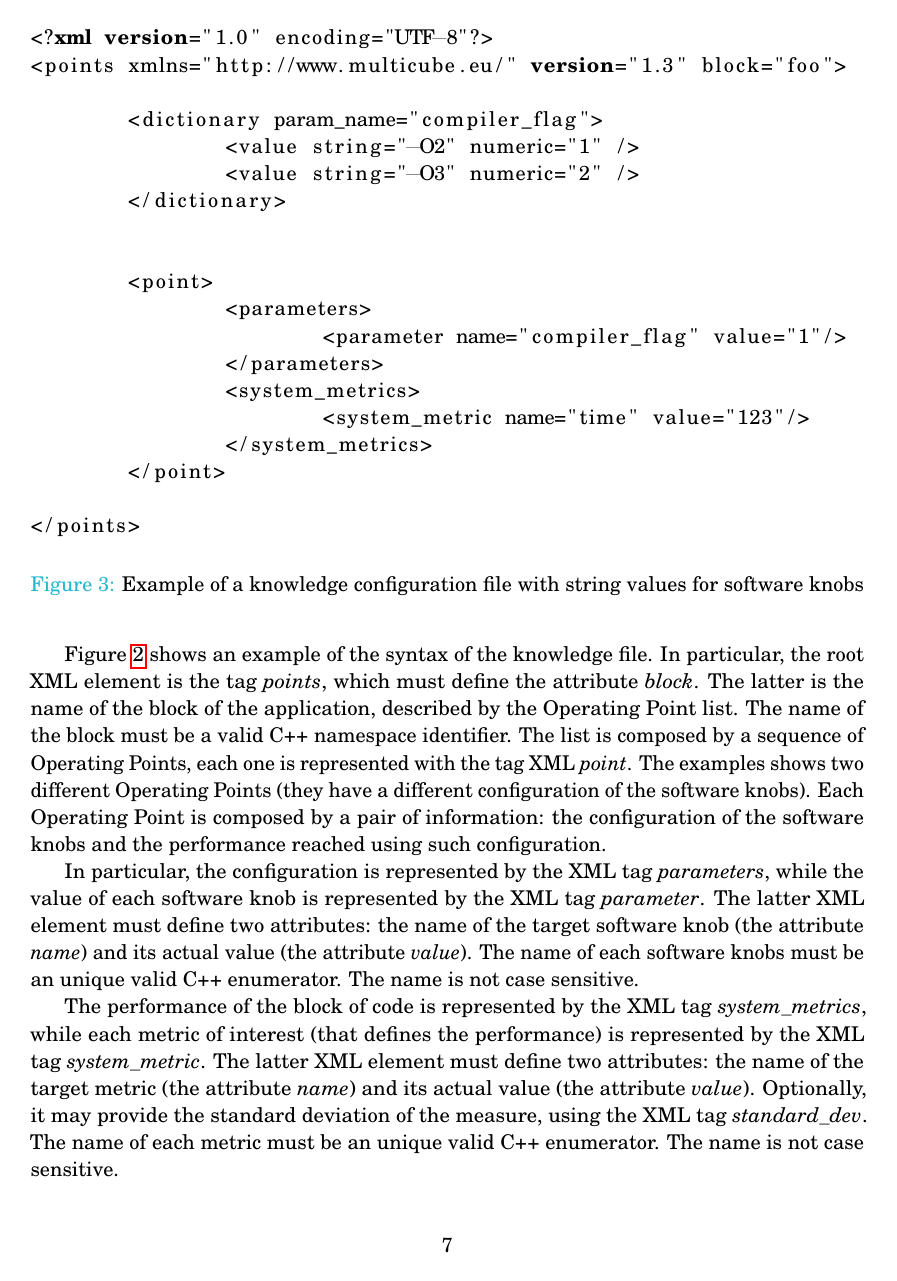
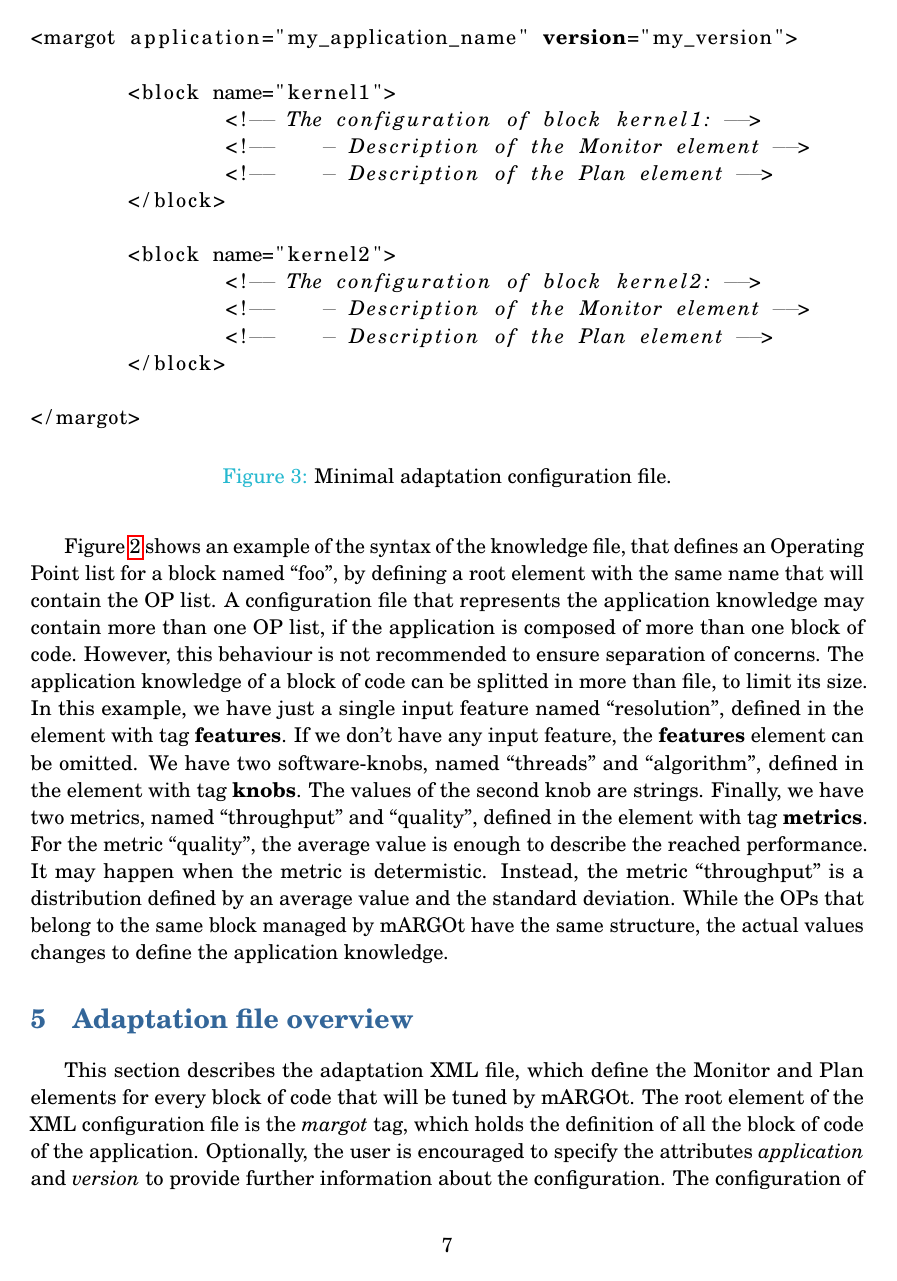
Before and after one commit to browser-bug/margot_project, a LaTeX document (doc/margot_heel_user_guide/main.tex, which reads doc/margot_heel_user_guide/sections/knowledge.tex): page 9 of 27 before the commit and page 9 of 26 after it. Compiled offline with pdfLaTeX.

Commit message:
[DOC] update the application knowledge configuration file section

```diff
--- a/doc/margot_heel_user_guide/sections/knowledge.tex
+++ b/doc/margot_heel_user_guide/sections/knowledge.tex
@@ -39,46 +41,17 @@ Each Operating Point relates a configuration with the performance of the observe
 \label{code:knowledge_file}
 \end{figure}
 
-\prettyref{code:knowledge_file} shows an example of the syntax of the knowledge file.
-In particular, the root XML element is the tag \textit{points}, which must define the attribute \textit{block}.
-The latter is the name of the block of the application, described by the Operating Point list.
-The name of the block must be a valid C++ namespace identifier.
-The list is composed by a sequence of Operating Points, each one is represented with the tag XML \textit{point}.
-The examples shows two different Operating Points (they have a different configuration of the software knobs).
-Each Operating Point is composed by a pair of information: the configuration of the software knobs and the performance reached using such configuration.
 
-In particular, the configuration is represented by the XML tag \textit{parameters}, while the value of each software knob is represented by the XML tag \textit{parameter}.
-The latter XML element must define two attributes: the name of the target software knob (the attribute \textit{name}) and its actual value (the attribute \textit{value}).
-The name of each software knobs must be an unique valid C++ enumerator.
-The name is not case sensitive.
-
-The performance of the block of code is represented by the XML tag \textit{system\_metrics}, while each metric of interest (that defines the performance) is represented by the XML tag \textit{system\_metric}.
-The latter XML element must define two attributes: the name of the target metric (the attribute \textit{name}) and its actual value (the attribute \textit{value}).
-Optionally, it may provide the standard deviation of the measure, using the XML tag \textit{standard\_dev}.
-The name of each metric must be an unique valid C++ enumerator.
-The name is not case sensitive.
-
-\begin{figure}
-\lstset{language=XML}
-\begin{lstlisting}
-<?xml version="1.0" encoding="UTF-8"?>
-<points xmlns="http://www.multicube.eu/" version="1.3" block="foo">
-
-	<dictionary param_name="compiler_flag">
-		<value string="-O2" numeric="1" />
-		<value string="-O3" numeric="2" />
-	</dictionary>
-
-
-	<point>
-		<parameters>
-			<parameter name="compiler_flag" value="1"/>
-		</parameters>
-		<system_metrics>
-			<system_metric name="time" value="123"/>
-		</system_metrics>
-	</point>
-
-</points>
-\end{lstlisting}
-\caption{Example of a knowledge configuration file with string values for software knobs}
+\prettyref{code:knowledge_file} shows an example of the syntax of the knowledge file, that defines an Operating Point list for a block named ``foo'', by defining a root element with the same name that will contain the OP list.
+A configuration file that represents the application knowledge may contain more than one OP list, if the application is composed of more than one block of code.
+However, this behaviour is not recommended to ensure separation of concerns.
+The application knowledge of a block of code can be splitted in more than file, to limit its size.
+In this example, we have just a single input feature named ``resolution'', defined in the element with tag \textbf{features}.
+If we don't have any input feature, the \textbf{features} element can be omitted.
+We have two software-knobs, named ``threads'' and ``algorithm'', defined in the element with tag \textbf{knobs}.
+The values of the second knob are strings.
+Finally, we have two metrics, named ``throughput'' and ``quality'', defined in the element with tag \textbf{metrics}.
+For the metric ``quality'', the average value is enough to describe the reached performance.
+It may happen when the metric is determistic.
+Instead, the metric ``throughput'' is a distribution defined by an average value and the standard deviation.
+While the OPs that belong to the same block managed by mARGOt have the same structure, the actual values changes to define the application knowledge.
```
Also changed, not shown: doc/margot_heel_user_guide/sections/knowledge.tex (104 more changed lines).
